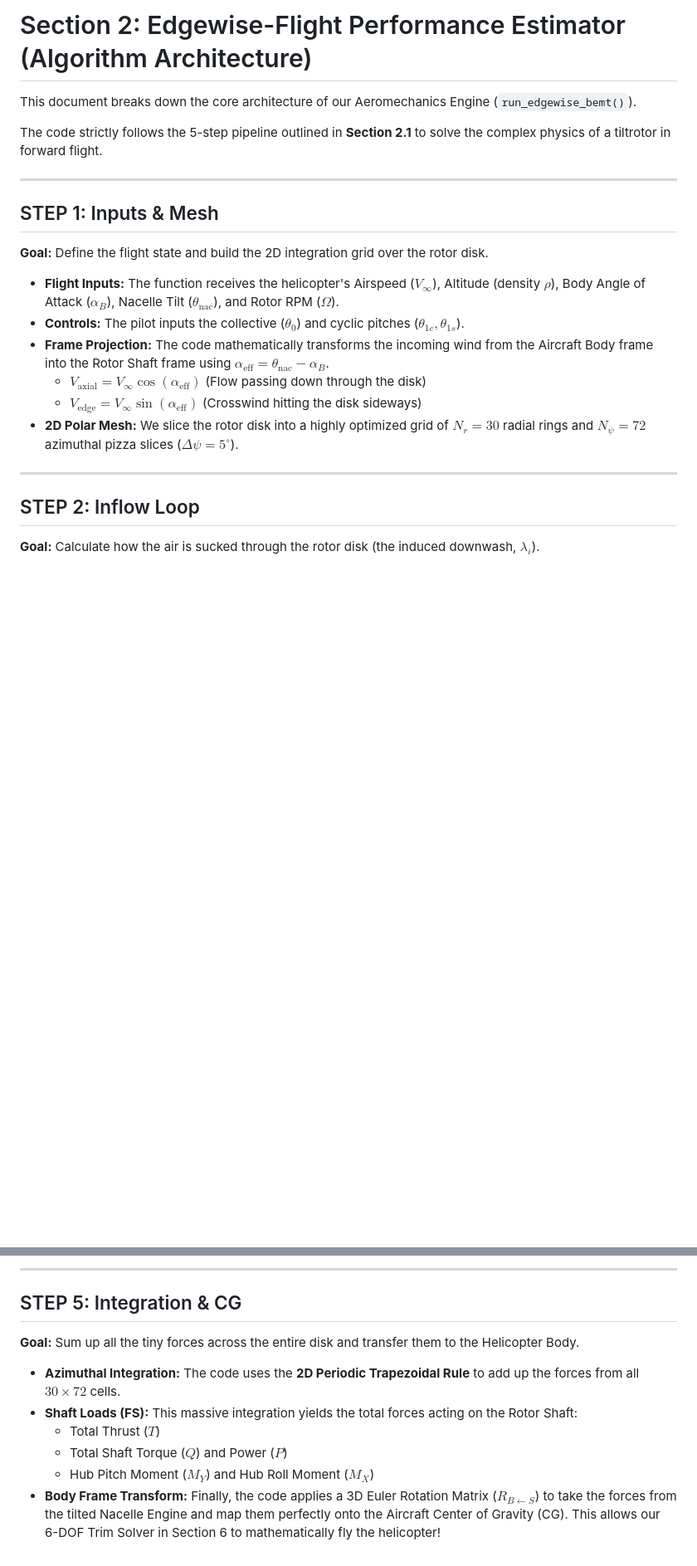
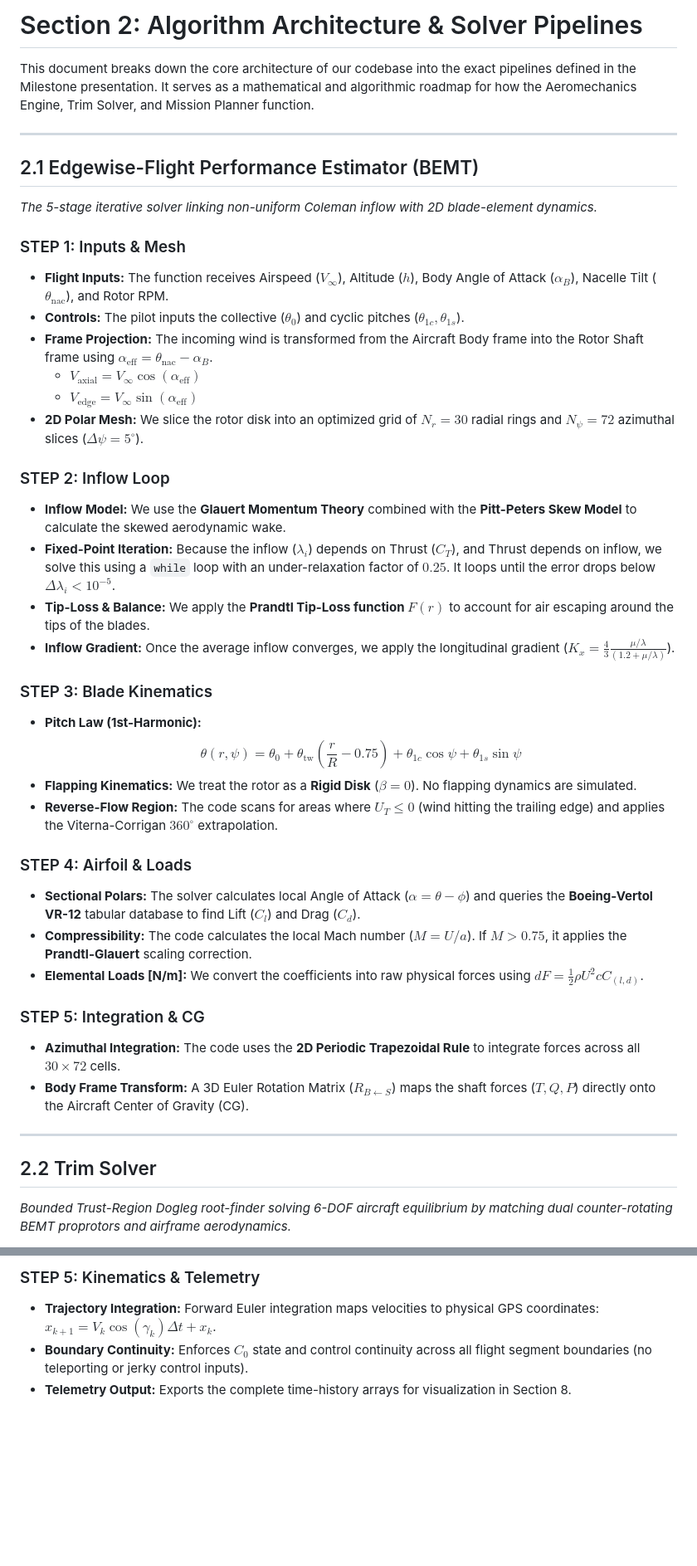
Before and after one commit to aryan90379/tiltrotor-milestone-2, a Markdown page: Section2_Code_Walkthrough.md, 2 parts joined by grey strips. Shown at 83% size. GitHub-like rendering; blank space fills up the shorter version.

```diff
--- a/Section2_Code_Walkthrough.md
+++ b/Section2_Code_Walkthrough.md
@@ -1,23 +1,43 @@
-# Section 2: Edgewise-Flight Performance Estimator (Algorithm Architecture)
+# Section 2: Algorithm Architecture & Solver Pipelines
 
-This document breaks down the core architecture of our Aeromechanics Engine (`run_edgewise_bemt()`).
-
-The code strictly follows the 5-step pipeline outlined in **Section 2.1** to solve the complex physics of a tiltrotor in forward flight.
+This document breaks down the core architecture of our codebase into the exact pipelines defined in the Milestone presentation. It serves as a mathematical and algorithmic roadmap for how the Aeromechanics Engine, Trim Solver, and Mission Planner function.
 
 ---
 
-## STEP 1: Inputs & Mesh
-**Goal:** Define the flight state and build the 2D integration grid over the rotor disk.
+## 2.1 Edgewise-Flight Performance Estimator (BEMT)
+*The 5-stage iterative solver linking non-uniform Coleman inflow with 2D blade-element dynamics.*
 
-*   **Flight Inputs:** The function receives the helicopter's Airspeed ($V_{\infty}$), Altitude (density $\rho$), Body Angle of Attack ($\alpha_B$), Nacelle Tilt ($\theta_{\text{nac}}$), and Rotor RPM ($\Omega$).
+### STEP 1: Inputs & Mesh
+*   **Flight Inputs:** The function receives Airspeed ($V_{\infty}$), Altitude ($h$), Body Angle of Attack ($\alpha_B$), Nacelle Tilt ($\theta_{\text{nac}}$), and Rotor RPM.
 *   **Controls:** The pilot inputs the collective ($\theta_0$) and cyclic pitches ($\theta_{1c}, \theta_{1s}$).
-*   **Frame Projection:** The code mathematically transforms the incoming wind from the Aircraft Body frame into the Rotor Shaft frame using $\alpha_{\text{eff}} = \theta_{\text{nac}} - \alpha_B$.
-    *   $V_{\text{axial}} = V_{\infty} \cos(\alpha_{\text{eff}})$ (Flow passing down through the disk)
-    *   $V_{\text{edge}} = V_{\infty} \sin(\alpha_{\text{eff}})$ (Crosswind hitting the disk sideways)
-*   **2D Polar Mesh:** We slice the rotor disk into a highly optimized grid of $N_r = 30$ radial rings and $N_\psi = 72$ azimuthal pizza slices ($\Delta\psi = 5^\circ$).
+*   **Frame Projection:** The incoming wind is transformed from the Aircraft Body frame into the Rotor Shaft frame using $\alpha_{\text{eff}} = \theta_{\text{nac}} - \alpha_B$.
+    *   $V_{\text{axial}} = V_{\infty} \cos(\alpha_{\text{eff}})$
+    *   $V_{\text{edge}} = V_{\infty} \sin(\alpha_{\text{eff}})$
+*   **2D Polar Mesh:** We slice the rotor disk into an optimized grid of $N_r = 30$ radial rings and $N_\psi = 72$ azimuthal slices ($\Delta\psi = 5^\circ$).
+
+### STEP 2: Inflow Loop
+*   **Inflow Model:** We use the **Glauert Momentum Theory** combined with the **Pitt-Peters Skew Model** to calculate the skewed aerodynamic wake.
+*   **Fixed-Point Iteration:** Because the inflow ($\lambda_i$) depends on Thrust ($C_T$), and Thrust depends on inflow, we solve this using a `while` loop with an under-relaxation factor of $0.25$. It loops until the error drops below $\Delta\lambda_i < 10^{-5}$.
+*   **Tip-Loss & Balance:** We apply the **Prandtl Tip-Loss function $F(r)$** to account for air escaping around the tips of the blades.
+*   **Inflow Gradient:** Once the average inflow converges, we apply the longitudinal gradient ($K_x = \frac{4}{3} \frac{\mu / \lambda}{(1.2 + \mu / \lambda)}$).
+
+### STEP 3: Blade Kinematics
+*   **Pitch Law (1st-Harmonic):**
+    $$ \theta(r, \psi) = \theta_0 + \theta_{\text{tw}}\left(\frac{r}{R} - 0.75\right) + \theta_{1c} \cos\psi + \theta_{1s} \sin\psi $$
+*   **Flapping Kinematics:** We treat the rotor as a **Rigid Disk** ($\beta = 0$). No flapping dynamics are simulated.
+*   **Reverse-Flow Region:** The code scans for areas where $U_T \le 0$ (wind hitting the trailing edge) and applies the Viterna-Corrigan $360^\circ$ extrapolation.
+
+### STEP 4: Airfoil & Loads
+*   **Sectional Polars:** The solver calculates local Angle of Attack ($\alpha = \theta - \phi$) and queries the **Boeing-Vertol VR-12** tabular database to find Lift ($C_l$) and Drag ($C_d$).
+*   **Compressibility:** The code calculates the local Mach number ($M = U/a$). If $M > 0.75$, it applies the **Prandtl-Glauert** scaling correction.
+*   **Elemental Loads [N/m]:** We convert the coefficients into raw physical forces using $dF = \frac{1}{2}\rho U^2 c C_{(l,d)}$.
+
+### STEP 5: Integration & CG
+*   **Azimuthal Integration:** The code uses the **2D Periodic Trapezoidal Rule** to integrate forces across all $30 \times 72$ cells.
+*   **Body Frame Transform:** A 3D Euler Rotation Matrix ($R_{B \leftarrow S}$) maps the shaft forces ($T, Q, P$) directly onto the Aircraft Center of Gravity (CG).
 
 ---
 
-## STEP 2: Inflow Loop
-**Goal:** Calculate how the air is sucked through the rotor disk (the induced downwash, $\lambda_i$).
+## 2.2 Trim Solver
+*Bounded Trust-Region Dogleg root-finder solving 6-DOF aircraft equilibrium by matching dual counter-rotating BEMT proprotors and airframe aerodynamics.*
 
@@ -52,12 +94,5 @@ The code strictly follows the 5-step pipeline outlined in **Section 2.1** to sol
 
----
-
-## STEP 5: Integration & CG
-**Goal:** Sum up all the tiny forces across the entire disk and transfer them to the Helicopter Body.
-
-*   **Azimuthal Integration:** The code uses the **2D Periodic Trapezoidal Rule** to add up the forces from all $30 \times 72$ cells.
-*   **Shaft Loads (FS):** This massive integration yields the total forces acting on the Rotor Shaft:
-    *   Total Thrust ($T$)
-    *   Total Shaft Torque ($Q$) and Power ($P$)
-    *   Hub Pitch Moment ($M_Y$) and Hub Roll Moment ($M_X$)
-*   **Body Frame Transform:** Finally, the code applies a 3D Euler Rotation Matrix ($R_{B \leftarrow S}$) to take the forces from the tilted Nacelle Engine and map them perfectly onto the Aircraft Center of Gravity (CG). This allows our 6-DOF Trim Solver in Section 6 to mathematically fly the helicopter!
+### STEP 5: Kinematics & Telemetry
+*   **Trajectory Integration:** Forward Euler integration maps velocities to physical GPS coordinates: $x_{k+1} = V_k \cos(\gamma_k) \Delta t + x_k$.
+*   **Boundary Continuity:** Enforces $C_0$ state and control continuity across all flight segment boundaries (no teleporting or jerky control inputs).
+*   **Telemetry Output:** Exports the complete time-history arrays for visualization in Section 8.
```
Also changed, not shown: other parts of Section2_Code_Walkthrough.md (+43 -21 lines).
